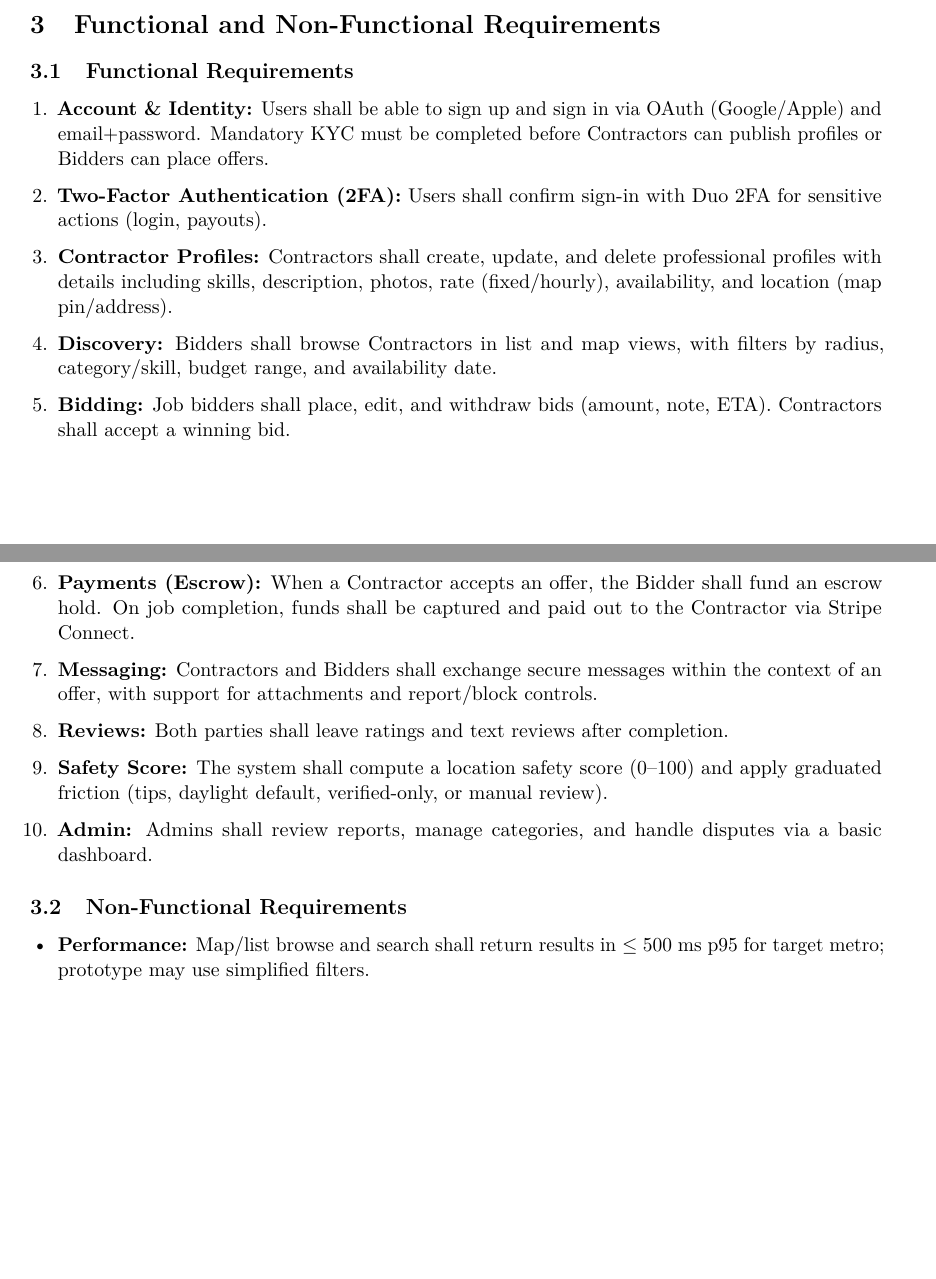
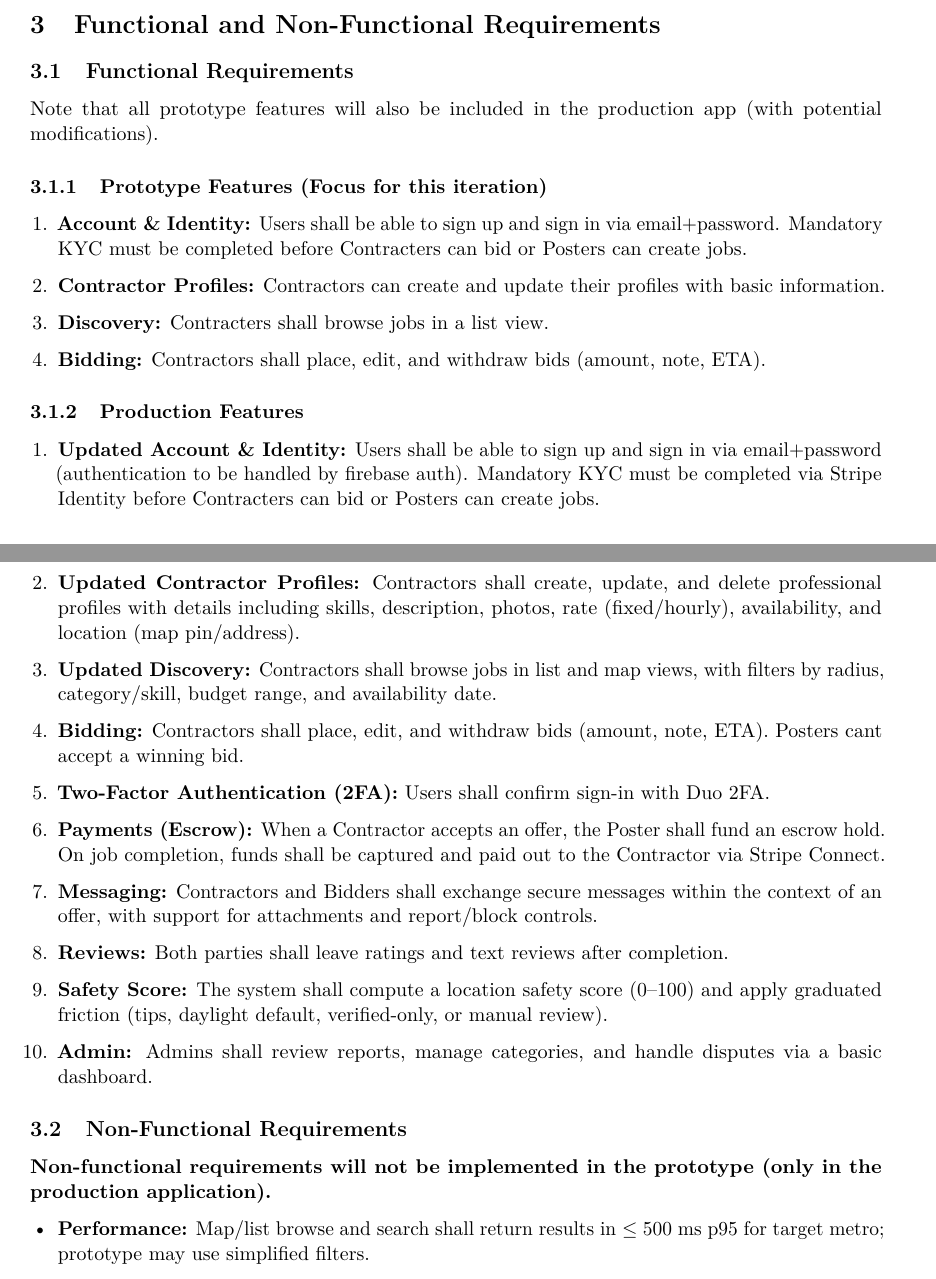
Before and after one commit to tjung-git/OpenBid-Map-first-Bidding-Markplace, a LaTeX document (documentation/2.2 Full Documentation, Prototype, Presentation/main.tex): two parts of pages 2 and 3 of 24, joined at a grey line, cut so that both start at the same text, the shorter picture padded with empty space. Compiled offline with pdfLaTeX.

Commit message:
Initial updates made to documentation for 2.2- updated FRs and non-FRs.

```diff
--- a/documentation/2.2 Full Documentation, Prototype, Presentation/main.tex
+++ b/documentation/2.2 Full Documentation, Prototype, Presentation/main.tex
@@ -74,24 +74,34 @@ This document outlines the deliverables for Iteration 4- focusing on improving t
   \item Deliver a prototype demonstrating requirement \(\leftrightarrow\) test case links.
 \end{itemize}
 
-% ===================== 2. Requirements =====================
+% ===================== 3. 2.2 Updated Requirements =====================
 \section{Functional and Non-Functional Requirements}
 
 \subsection{Functional Requirements}
+Note that all prototype features will also be included in the production app (with potential modifications).
+\subsubsection{Prototype Features (Focus for this iteration)}
 \begin{enumerate}[leftmargin=1.4em]
-  \item \textbf{Account \& Identity:} Users shall be able to sign up and sign in via OAuth (Google/Apple) and email+password. Mandatory KYC must be completed before Contractors can publish profiles or Bidders can place offers.
-  \item \textbf{Two-Factor Authentication (2FA):} Users shall confirm sign-in with Duo 2FA for sensitive actions (login, payouts).
-  \item \textbf{Contractor Profiles:} Contractors shall create, update, and delete professional profiles with details including skills, description, photos, rate (fixed/hourly), availability, and location (map pin/address).
-  \item \textbf{Discovery:} Bidders shall browse Contractors in list and map views, with filters by radius, category/skill, budget range, and availability date.
-  \item \textbf{Bidding:} Job bidders shall place, edit, and withdraw bids (amount, note, ETA). Contractors shall accept a winning bid.
-  \item \textbf{Payments (Escrow):}  When a Contractor accepts an offer, the Bidder shall fund an escrow hold. On job completion, funds shall be captured and paid out to the Contractor via Stripe Connect.
+  \item \textbf{Account \& Identity:} Users shall be able to sign up and sign in via email+password. Mandatory KYC must be completed before Contracters can bid or Posters can create jobs.
+  \item \textbf{Contractor Profiles:} Contractors can create and update their profiles with basic information.
+  \item \textbf{Discovery:} Contracters shall browse jobs in a list view.
+  \item \textbf{Bidding:} Contractors shall place, edit, and withdraw bids (amount, note, ETA).
+\end{enumerate}
+\subsubsection{Production Features}
+\begin{enumerate}[leftmargin=1.4em]
+  \item \textbf{Updated Account \& Identity:} Users shall be able to sign up and sign in via email+password (authentication to be handled by firebase auth). Mandatory KYC must be completed via Stripe Identity before Contracters can bid or Posters can create jobs.
+  \item \textbf{Updated Contractor Profiles:} Contractors shall create, update, and delete professional profiles with details including skills, description, photos, rate (fixed/hourly), availability, and location (map pin/address).
+  \item \textbf{Updated Discovery:} Contractors shall browse jobs in list and map views, with filters by radius, category/skill, budget range, and availability date.
+  \item \textbf{Bidding:} Contractors shall place, edit, and withdraw bids (amount, note, ETA). Posters cant accept a winning bid.
+  \item \textbf{Two-Factor Authentication (2FA):} Users shall confirm sign-in with Duo 2FA.
+  \item \textbf{Payments (Escrow):}  When a Contractor accepts an offer, the Poster shall fund an escrow hold. On job completion, funds shall be captured and paid out to the Contractor via Stripe Connect.
   \item \textbf{Messaging:} Contractors and Bidders shall exchange secure messages within the context of an offer, with support for attachments and report/block controls.
   \item \textbf{Reviews:} Both parties shall leave ratings and text reviews after completion.
   \item \textbf{Safety Score:} The system shall compute a location safety score (0--100) and apply graduated friction (tips, daylight default, verified-only, or manual review).
   \item \textbf{Admin:} Admins shall review reports, manage categories, and handle disputes via a basic dashboard.
-\end{enumerate}
+  \end{enumerate}
 
 \subsection{Non-Functional Requirements}
+\textbf{Non-functional requirements will not be implemented in the prototype (only in the production application).}
 \begin{itemize}[leftmargin=1.4em]
   \item \textbf{Performance:} Map/list browse and search shall return results in \(\leq 500\) ms p95 for target metro; prototype may use simplified filters.
   \item \textbf{Usability:} Mobile-first, accessible (WCAG 2.1 AA where practical); clear copy for KYC/2FA and escrow steps.
```
Also changed, not shown: documentation/2.2 Full Documentation, Prototype, Presentation/main.pdf, documentation/2.2 Full Documentation, Prototype, Presentation/main.tex (11 more changed lines).
